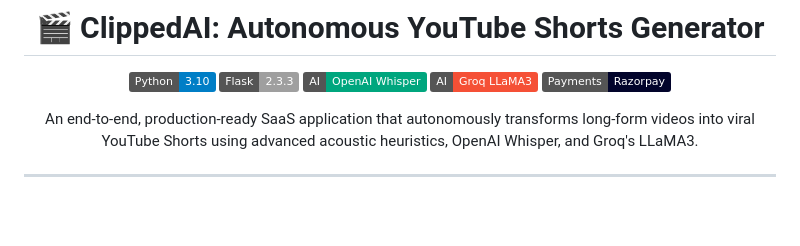
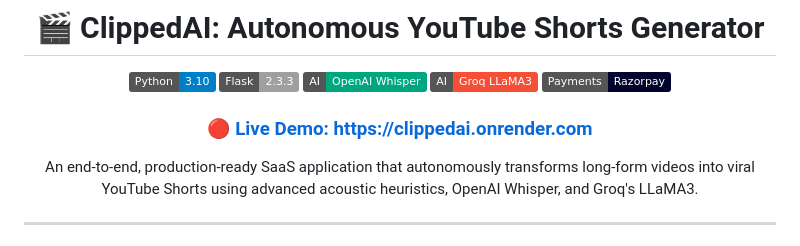
Before and after one commit to Harsh2o/ClippedAI, a Markdown page: README.md, the part around the change. GitHub-like rendering; badges without logos; blank space fills up the shorter version.

Commit message:
Add live demo URL to README

```diff
--- a/README.md
+++ b/README.md
@@ -9,6 +9,8 @@
   <img src="https://img.shields.io/badge/AI-Groq%20LLaMA3-f55036.svg" alt="Groq">
   <img src="https://img.shields.io/badge/Payments-Razorpay-02042b.svg" alt="Razorpay">
 </p>
+
+### 🔴 [Live Demo: https://clippedai.onrender.com](https://clippedai.onrender.com)
 
 An end-to-end, production-ready SaaS application that autonomously transforms long-form videos into viral YouTube Shorts using advanced acoustic heuristics, OpenAI Whisper, and Groq's LLaMA3.
 
```
